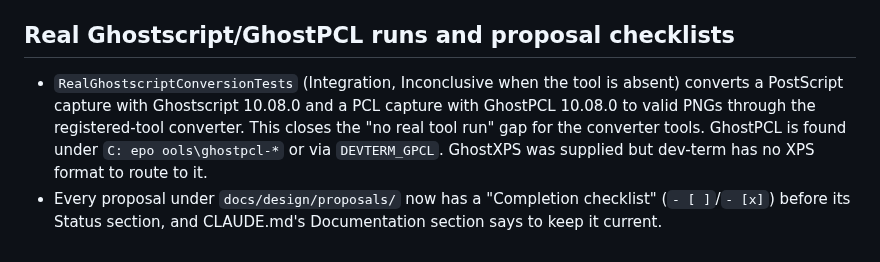
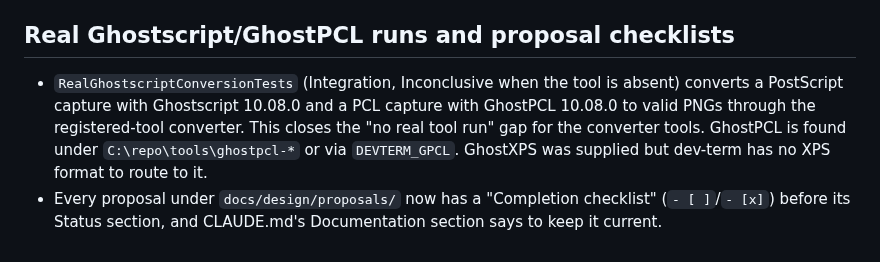
Before and after one commit to OutOfBandDevelopment/dev-term, a Markdown page: docs/changes/2026-10-02.md, the part around the change. GitHub-like rendering.

Commit message:
Fix mangled path in 2026-10-02 changelog entry

```diff
--- a/docs/changes/2026-10-02.md
+++ b/docs/changes/2026-10-02.md
@@ -368,6 +368,5 @@ Converter tools dialog screenshots: `ConverterToolsScreenshotTests` (TUI, 80x25,
 
 ## Real Ghostscript/GhostPCL runs and proposal checklists
 
-- `RealGhostscriptConversionTests` (Integration, Inconclusive when the tool is absent) converts a PostScript capture with Ghostscript 10.08.0 and a PCL capture with GhostPCL 10.08.0 to valid PNGs through the registered-tool converter. This closes the "no real tool run" gap for the converter tools. GhostPCL is found under `C:
-epo	ools\ghostpcl-*` or via `DEVTERM_GPCL`. GhostXPS was supplied but dev-term has no XPS format to route to it.
+- `RealGhostscriptConversionTests` (Integration, Inconclusive when the tool is absent) converts a PostScript capture with Ghostscript 10.08.0 and a PCL capture with GhostPCL 10.08.0 to valid PNGs through the registered-tool converter. This closes the "no real tool run" gap for the converter tools. GhostPCL is found under `C:\repo\tools\ghostpcl-*` or via `DEVTERM_GPCL`. GhostXPS was supplied but dev-term has no XPS format to route to it.
 - Every proposal under `docs/design/proposals/` now has a "Completion checklist" (`- [ ]`/`- [x]`) before its Status section, and CLAUDE.md's Documentation section says to keep it current.
```
